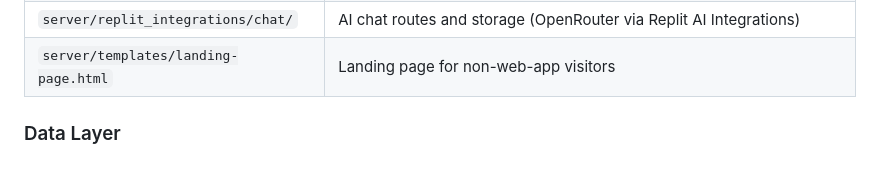
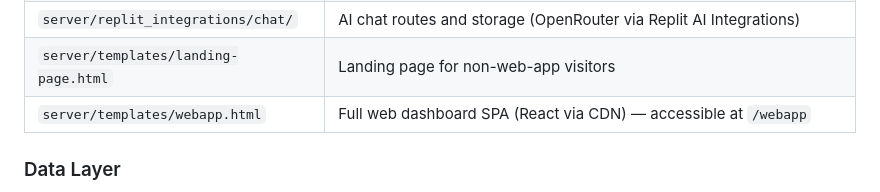
Before and after one commit to obigeorgie/MedaidSleuth, a Markdown page: replit.md, the part around the change. Drawn GitHub-style.

Commit message:
Add a web dashboard application to the project
Adds a new HTML file to serve the React web application SPA at the /webapp route.

Replit-Commit-Author: Agent
Replit-Commit-Session-Id: 4913e91c-925f-4de0-8cca-076d9c857047
Replit-Commit-Checkpoint-Type: full_checkpoint
Replit-Commit-Event-Id: e86f1a1e-1ad3-4b55-8ebc-22d1fafda11c
Replit-Commit-Screenshot-Url: https://storage.googleapis.com/screenshot-production-us-central1/6aa6f92b-ced3-4aa1-b271-fd836b85925b/4913e91c-925f-4de0-8cca-076d9c857047/aeagQfh
Replit-Helium-Checkpoint-Created: true

```diff
--- a/replit.md
+++ b/replit.md
@@ -73,6 +73,7 @@ The project uses a monorepo structure with a React Native (Expo) frontend and an
 | `server/seed-products.ts` | Script to seed subscription products in Stripe |
 | `server/replit_integrations/chat/` | AI chat routes and storage (OpenRouter via Replit AI Integrations) |
 | `server/templates/landing-page.html` | Landing page for non-web-app visitors |
+| `server/templates/webapp.html` | Full web dashboard SPA (React via CDN) — accessible at `/webapp` |
 
 ### Data Layer
 
```
